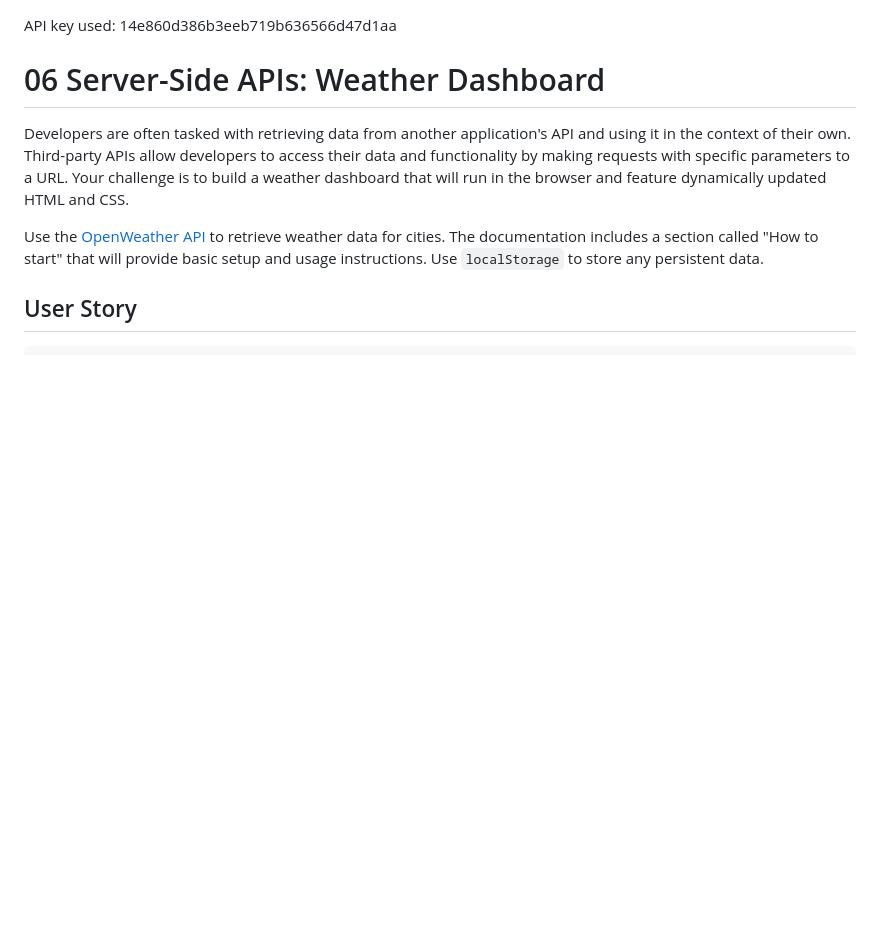
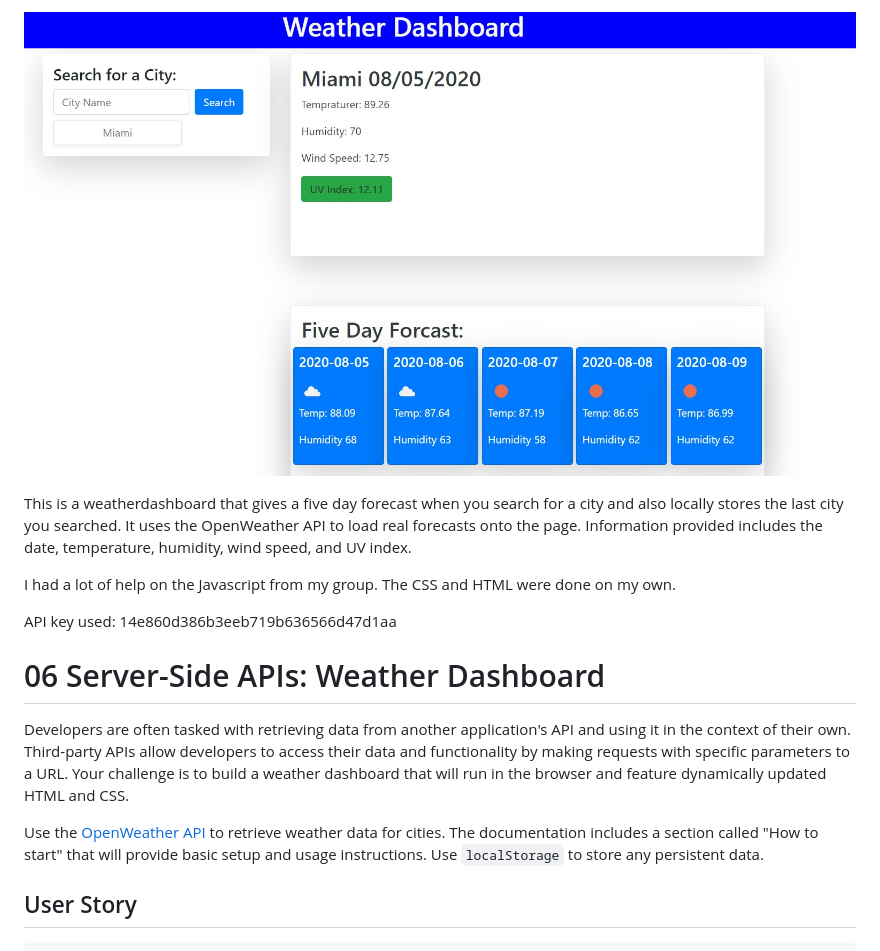
Before and after one commit to Carlosbenitez/SimpleWeatherDashboard, a Markdown page: README.md, the part around the change. GitHub-like rendering; pictures changed too: screenshot/photo.jpg (added); blank space fills up the shorter version.

Commit message:
finished the readme, added notes and fixed spelling mistakes

```diff
--- a/README.md
+++ b/README.md
@@ -1,3 +1,9 @@
+![](screenshot/photo.jpg)
+
+This is a weatherdashboard that gives a five day forecast when you search for a city and also locally stores the last city you searched. It uses the OpenWeather API to load real forecasts onto the page. Information provided includes the date, temperature, humidity, wind speed, and UV index.
+
+I had a lot of help on the Javascript from my group. The CSS and HTML were done on my own.
+
 API key used: 14e860d386b3eeb719b636566d47d1aa
 
 
```
Also changed, not shown: 2 other files.
